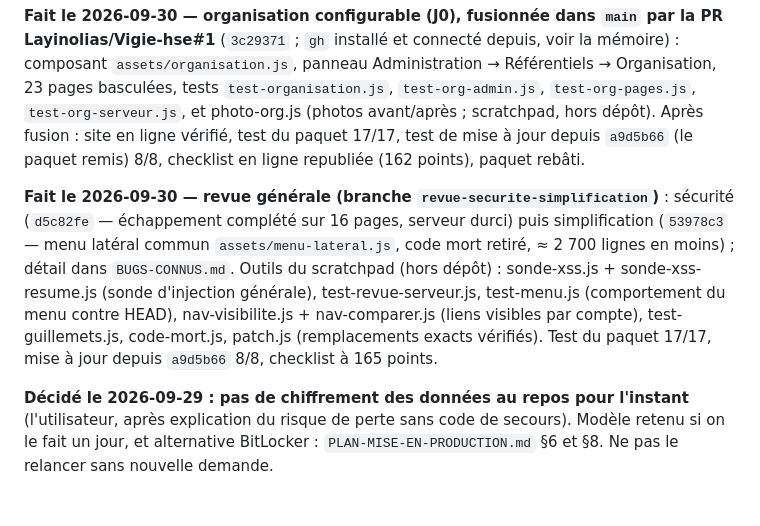
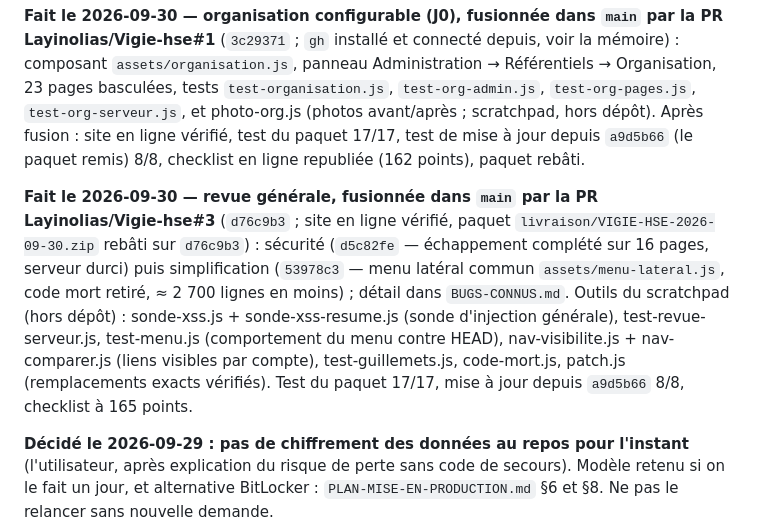
Before and after one commit to Layinolias/Vigie-hse, a Markdown page: Documentation/POINT-DE-REPRISE.md, the part around the change. Drawn GitHub-style; blank space fills up the shorter version.

Commit message:
Point de reprise : revue générale fusionnée (PR #3), paquet rebâti
Co-Authored-By: Claude Opus 5.5 <noreply@anthropic.com>

```diff
--- a/Documentation/POINT-DE-REPRISE.md
+++ b/Documentation/POINT-DE-REPRISE.md
@@ -15,7 +15,7 @@ depuis `08a2585` passé) ; dossier pour l'avocat : `livraison/VIGIE-HSE-dossier-
 
 **Fait le 2026-09-30 — organisation configurable (J0), fusionnée dans `main` par la PR Layinolias/Vigie-hse#1** (`3c29371` ; `gh` installé et connecté depuis, voir la mémoire) : composant `assets/organisation.js`, panneau Administration → Référentiels → Organisation, 23 pages basculées, tests `test-organisation.js`, `test-org-admin.js`, `test-org-pages.js`, `test-org-serveur.js`, et photo-org.js (photos avant/après ; scratchpad, hors dépôt). Après fusion : site en ligne vérifié, test du paquet 17/17, test de mise à jour depuis `a9d5b66` (le paquet remis) 8/8, checklist en ligne republiée (162 points), paquet rebâti.
 
-**Fait le 2026-09-30 — revue générale (branche `revue-securite-simplification`)** : sécurité (`d5c82fe` — échappement complété sur 16 pages, serveur durci) puis simplification (`53978c3` — menu latéral commun `assets/menu-lateral.js`, code mort retiré, ≈ 2 700 lignes en moins) ; détail dans `BUGS-CONNUS.md`. Outils du scratchpad (hors dépôt) : sonde-xss.js + sonde-xss-resume.js (sonde d'injection générale), test-revue-serveur.js, test-menu.js (comportement du menu contre HEAD), nav-visibilite.js + nav-comparer.js (liens visibles par compte), test-guillemets.js, code-mort.js, patch.js (remplacements exacts vérifiés). Test du paquet 17/17, mise à jour depuis `a9d5b66` 8/8, checklist à 165 points.
+**Fait le 2026-09-30 — revue générale, fusionnée dans `main` par la PR Layinolias/Vigie-hse#3** (`d76c9b3` ; site en ligne vérifié, paquet `livraison/VIGIE-HSE-2026-09-30.zip` rebâti sur `d76c9b3`) : sécurité (`d5c82fe` — échappement complété sur 16 pages, serveur durci) puis simplification (`53978c3` — menu latéral commun `assets/menu-lateral.js`, code mort retiré, ≈ 2 700 lignes en moins) ; détail dans `BUGS-CONNUS.md`. Outils du scratchpad (hors dépôt) : sonde-xss.js + sonde-xss-resume.js (sonde d'injection générale), test-revue-serveur.js, test-menu.js (comportement du menu contre HEAD), nav-visibilite.js + nav-comparer.js (liens visibles par compte), test-guillemets.js, code-mort.js, patch.js (remplacements exacts vérifiés). Test du paquet 17/17, mise à jour depuis `a9d5b66` 8/8, checklist à 165 points.
 
 **Décidé le 2026-09-29 : pas de chiffrement des données au repos pour l'instant** (l'utilisateur, après
 explication du risque de perte sans code de secours). Modèle retenu si on le fait un jour, et alternative
```
